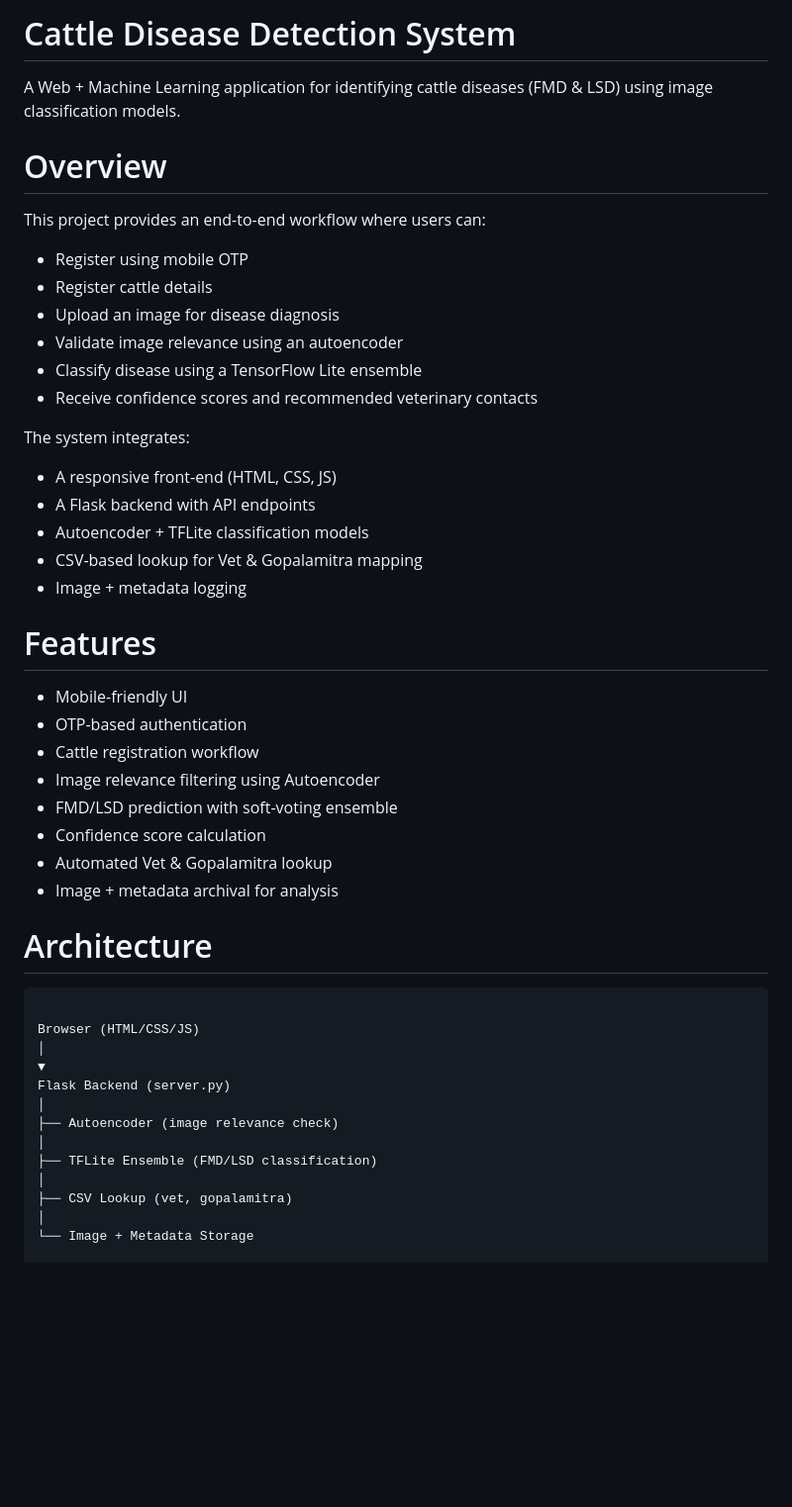
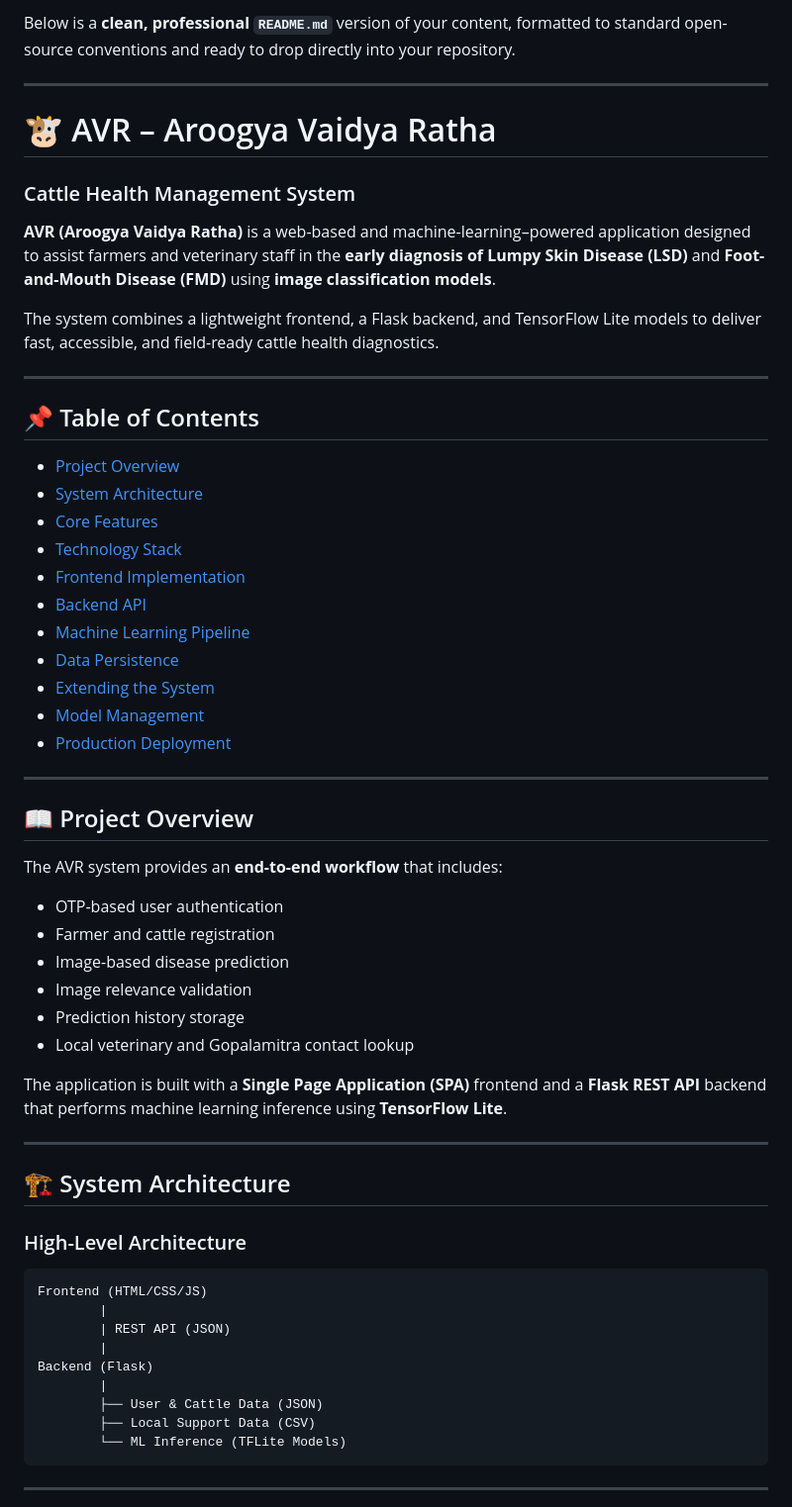
Before and after one commit to yashwantzap/Cattle_app, a Markdown page: README.md, the part around one of its changes. Shown at 99% size. Rendered like a GitHub page; blank space fills up the shorter version.

````diff
--- a/README.md
+++ b/README.md
@@ -1,45 +1,63 @@
-# Cattle Disease Detection System
-A Web + Machine Learning application for identifying cattle diseases (FMD & LSD) using image classification models.
+Below is a **clean, professional `README.md`** version of your content, formatted to standard open-source conventions and ready to drop directly into your repository.
 
-# Overview
-This project provides an end-to-end workflow where users can:
-- Register using mobile OTP
-- Register cattle details
-- Upload an image for disease diagnosis
-- Validate image relevance using an autoencoder
-- Classify disease using a TensorFlow Lite ensemble
-- Receive confidence scores and recommended veterinary contacts
+---
 
-The system integrates:
-- A responsive front-end (HTML, CSS, JS)
-- A Flask backend with API endpoints
-- Autoencoder + TFLite classification models
-- CSV-based lookup for Vet & Gopalamitra mapping
-- Image + metadata logging
+# 🐮 AVR – Aroogya Vaidya Ratha
 
-# Features
-- Mobile-friendly UI
-- OTP-based authentication
-- Cattle registration workflow
-- Image relevance filtering using Autoencoder
-- FMD/LSD prediction with soft-voting ensemble
-- Confidence score calculation
-- Automated Vet & Gopalamitra lookup
-- Image + metadata archival for analysis
+### Cattle Health Management System
 
-# Architecture
+**AVR (Aroogya Vaidya Ratha)** is a web-based and machine-learning–powered application designed to assist farmers and veterinary staff in the **early diagnosis of Lumpy Skin Disease (LSD)** and **Foot-and-Mouth Disease (FMD)** using **image classification models**.
+
+The system combines a lightweight frontend, a Flask backend, and TensorFlow Lite models to deliver fast, accessible, and field-ready cattle health diagnostics.
+
+---
+
+## 📌 Table of Contents
+
+* [Project Overview](#-project-overview)
+* [System Architecture](#-system-architecture)
+* [Core Features](#-core-features)
+* [Technology Stack](#-technology-stack)
+* [Frontend Implementation](#-frontend-implementation)
+* [Backend API](#-backend-api)
+* [Machine Learning Pipeline](#-machine-learning-pipeline)
+* [Data Persistence](#-data-persistence)
+* [Extending the System](#-extending-the-system)
+* [Model Management](#-model-management)
+* [Production Deployment](#-production-deployment)
+
+---
+
+## 📖 Project Overview
+
+The AVR system provides an **end-to-end workflow** that includes:
+
+* OTP-based user authentication
+* Farmer and cattle registration
+* Image-based disease prediction
+* Image relevance validation
+* Prediction history storage
+* Local veterinary and Gopalamitra contact lookup
+
+The application is built with a **Single Page Application (SPA)** frontend and a **Flask REST API** backend that performs machine learning inference using **TensorFlow Lite**.
+
+---
+
+## 🏗 System Architecture
+
+### High-Level Architecture
+
+```
+Frontend (HTML/CSS/JS)
+        |
+        | REST API (JSON)
+        |
+Backend (Flask)
+        |
+        ├── User & Cattle Data (JSON)
+        ├── Local Support Data (CSV)
+        └── ML Inference (TFLite Models)
 ```
 
-Browser (HTML/CSS/JS)
-│
-▼
-Flask Backend (server.py)
-│
-├── Autoencoder (image relevance check)
-│
-├── TFLite Ensemble (FMD/LSD classification)
-│
-├── CSV Lookup (vet, gopalamitra)
-│
-└── Image + Metadata Storage
+---
 
````
Also changed, not shown: other parts of README.md (+201 -138 lines).
